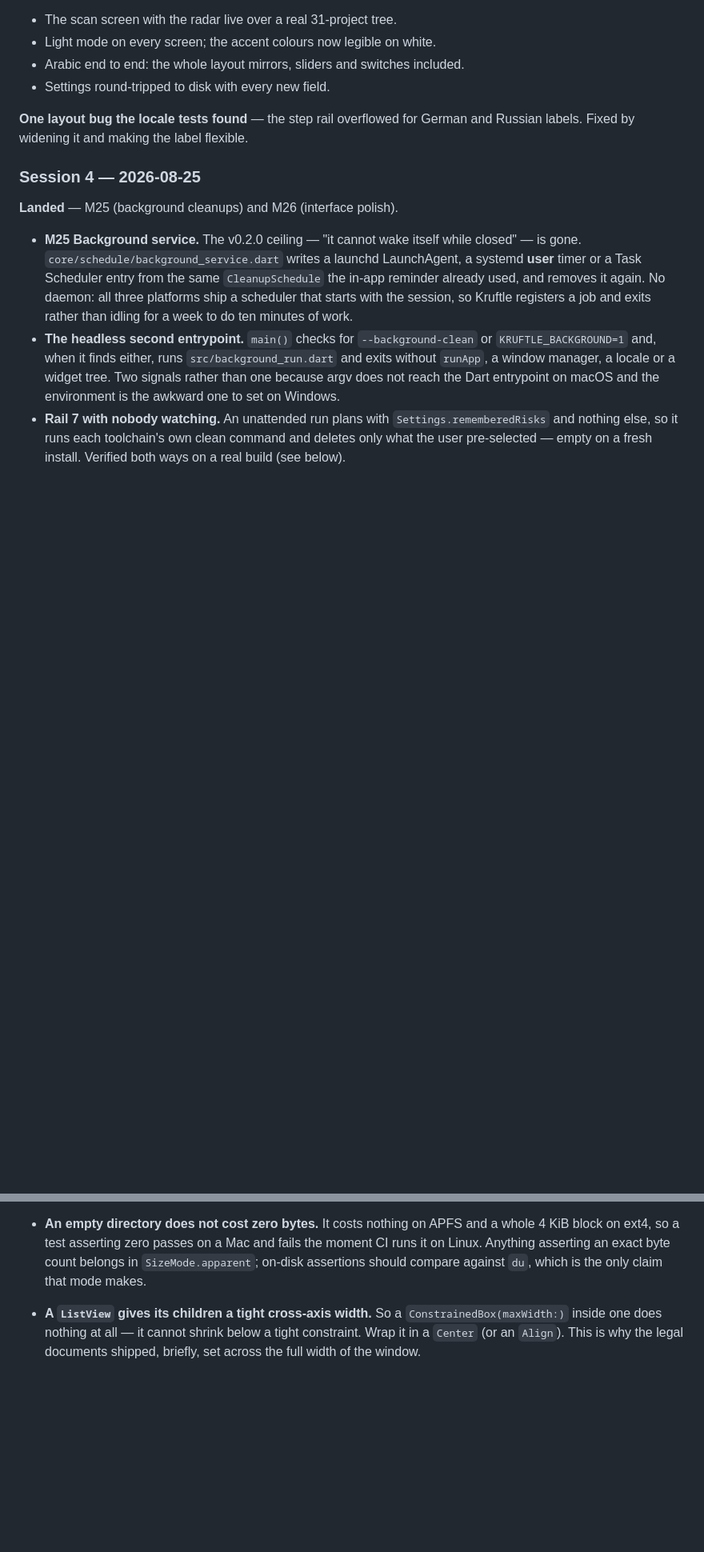
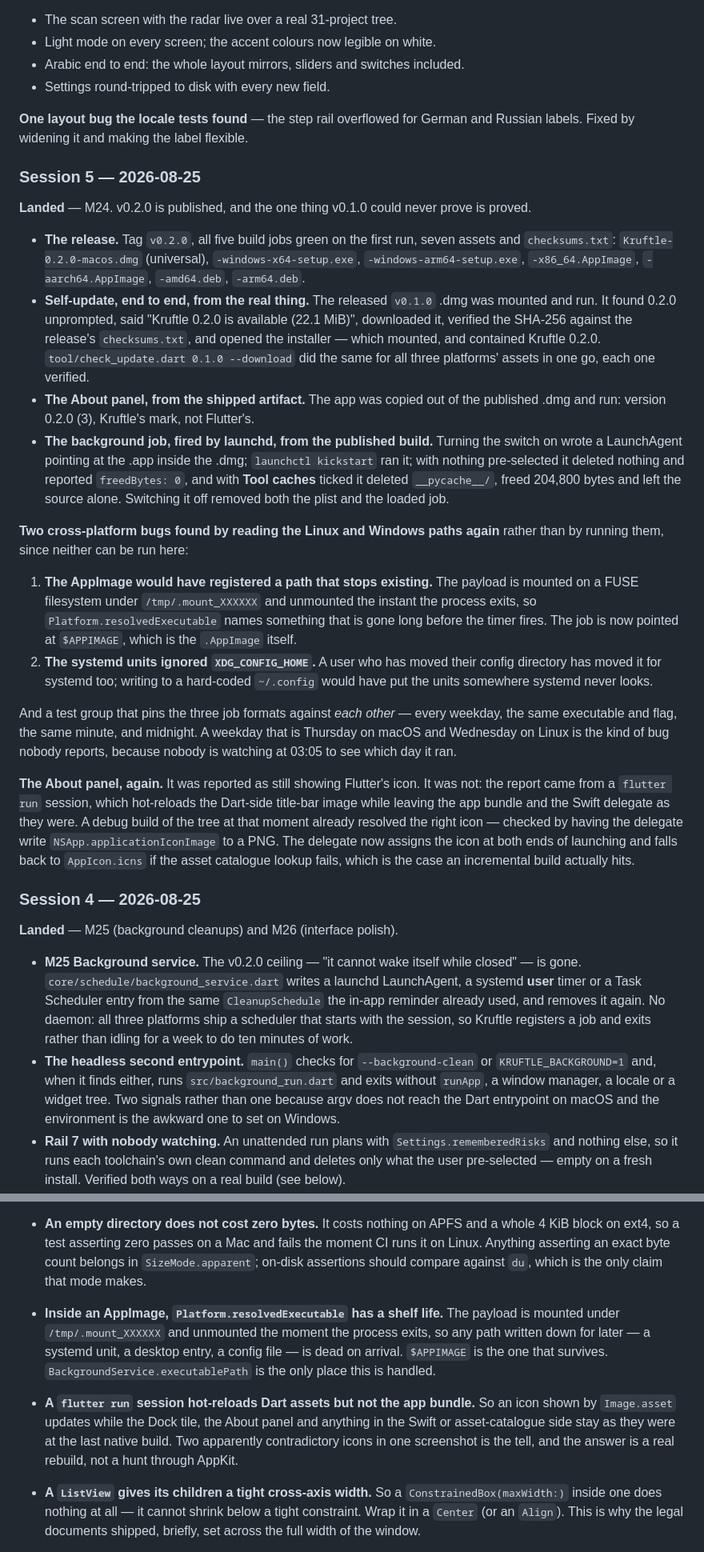
Before and after one commit to dizitart/kruftle, a Markdown page: PROGRESS.md, 2 parts joined by grey strips. Shown at 80% size. GitHub-like rendering; blank space fills up the shorter version.

```diff
--- a/PROGRESS.md
+++ b/PROGRESS.md
@@ -154,6 +153,58 @@ Newest first.
 
 **One layout bug the locale tests found** — the step rail overflowed for
 German and Russian labels. Fixed by widening it and making the label flexible.
+
+### Session 5 — 2026-08-25
+
+**Landed** — M24. v0.2.0 is published, and the one thing v0.1.0 could never
+prove is proved.
+
+- **The release.** Tag `v0.2.0`, all five build jobs green on the first run,
+  seven assets and `checksums.txt`:
+  `Kruftle-0.2.0-macos.dmg` (universal), `-windows-x64-setup.exe`,
+  `-windows-arm64-setup.exe`, `-x86_64.AppImage`, `-aarch64.AppImage`,
+  `-amd64.deb`, `-arm64.deb`.
+- **Self-update, end to end, from the real thing.** The released `v0.1.0` .dmg
+  was mounted and run. It found 0.2.0 unprompted, said "Kruftle 0.2.0 is
+  available (22.1 MiB)", downloaded it, verified the SHA-256 against the
+  release's `checksums.txt`, and opened the installer — which mounted, and
+  contained Kruftle 0.2.0. `tool/check_update.dart 0.1.0 --download` did the
+  same for all three platforms' assets in one go, each one verified.
+- **The About panel, from the shipped artifact.** The app was copied out of
+  the published .dmg and run: version 0.2.0 (3), Kruftle's mark, not
+  Flutter's.
+- **The background job, fired by launchd, from the published build.** Turning
+  the switch on wrote a LaunchAgent pointing at the .app inside the .dmg;
+  `launchctl kickstart` ran it; with nothing pre-selected it deleted nothing
+  and reported `freedBytes: 0`, and with **Tool caches** ticked it deleted
+  `__pycache__/`, freed 204,800 bytes and left the source alone. Switching it
+  off removed both the plist and the loaded job.
+
+**Two cross-platform bugs found by reading the Linux and Windows paths again**
+rather than by running them, since neither can be run here:
+
+1. **The AppImage would have registered a path that stops existing.** The
+   payload is mounted on a FUSE filesystem under `/tmp/.mount_XXXXXX` and
+   unmounted the instant the process exits, so `Platform.resolvedExecutable`
+   names something that is gone long before the timer fires. The job is now
+   pointed at `$APPIMAGE`, which is the `.AppImage` itself.
+2. **The systemd units ignored `XDG_CONFIG_HOME`.** A user who has moved their
+   config directory has moved it for systemd too; writing to a hard-coded
+   `~/.config` would have put the units somewhere systemd never looks.
+
+And a test group that pins the three job formats against *each other* — every
+weekday, the same executable and flag, the same minute, and midnight. A
+weekday that is Thursday on macOS and Wednesday on Linux is the kind of bug
+nobody reports, because nobody is watching at 03:05 to see which day it ran.
+
+**The About panel, again.** It was reported as still showing Flutter's icon.
+It was not: the report came from a `flutter run` session, which hot-reloads
+the Dart-side title-bar image while leaving the app bundle and the Swift
+delegate as they were. A debug build of the tree at that moment already
+resolved the right icon — checked by having the delegate write
+`NSApp.applicationIconImage` to a PNG. The delegate now assigns the icon at
+both ends of launching and falls back to `AppIcon.icns` if the asset
+catalogue lookup fails, which is the case an incremental build actually hits.
 
 ### Session 4 — 2026-08-25
 
@@ -449,6 +500,19 @@ Hard-won. Read before debugging something that looks impossible.
   count belongs in `SizeMode.apparent`; on-disk assertions should compare
   against `du`, which is the only claim that mode makes.
 
+- **Inside an AppImage, `Platform.resolvedExecutable` has a shelf life.** The
+  payload is mounted under `/tmp/.mount_XXXXXX` and unmounted the moment the
+  process exits, so any path written down for later — a systemd unit, a
+  desktop entry, a config file — is dead on arrival. `$APPIMAGE` is the one
+  that survives. `BackgroundService.executablePath` is the only place this is
+  handled.
+
+- **A `flutter run` session hot-reloads Dart assets but not the app bundle.**
+  So an icon shown by `Image.asset` updates while the Dock tile, the About
+  panel and anything in the Swift or asset-catalogue side stay as they were at
+  the last native build. Two apparently contradictory icons in one screenshot
+  is the tell, and the answer is a real rebuild, not a hunt through AppKit.
+
 - **A `ListView` gives its children a tight cross-axis width.** So a
   `ConstrainedBox(maxWidth:)` inside one does nothing at all — it cannot
   shrink below a tight constraint. Wrap it in a `Center` (or an `Align`). This
```
Also changed, not shown: other parts of PROGRESS.md (+21 -22 lines).
